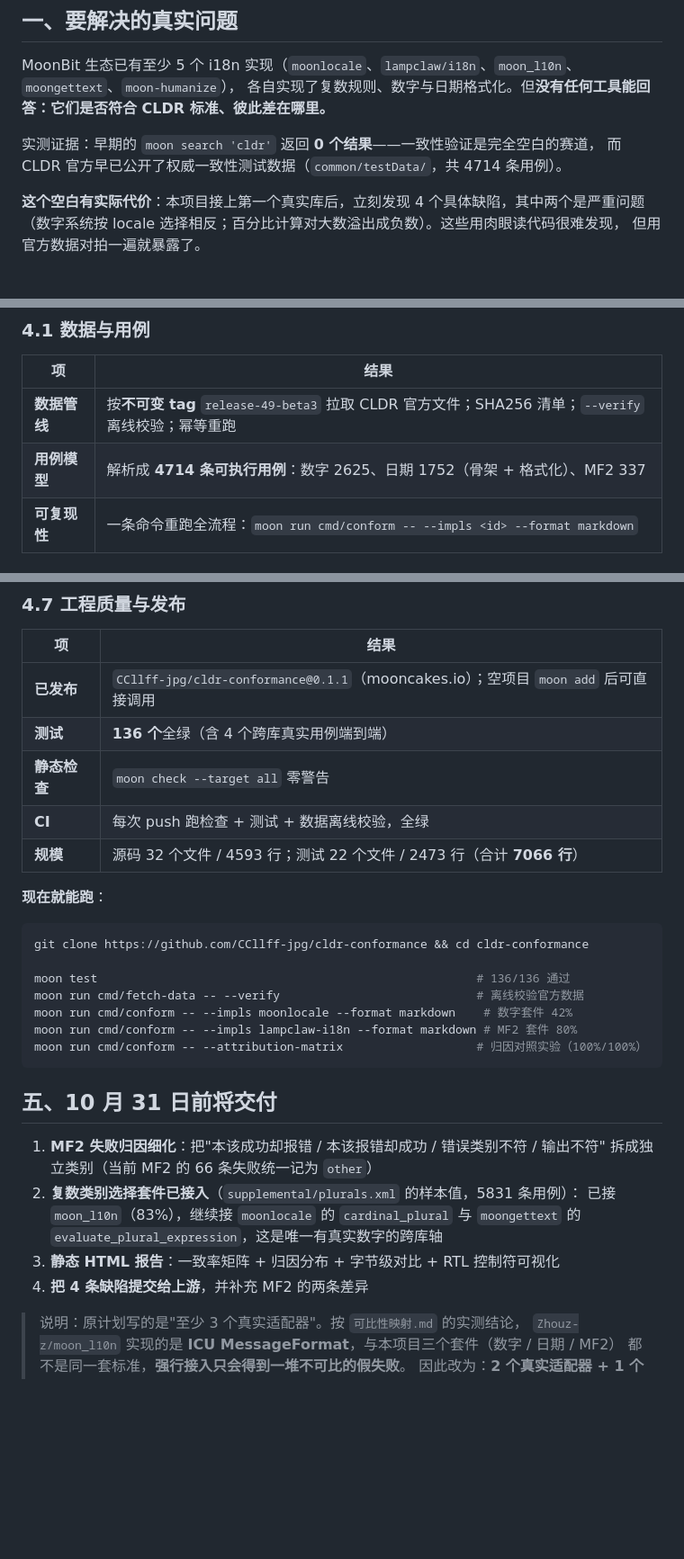
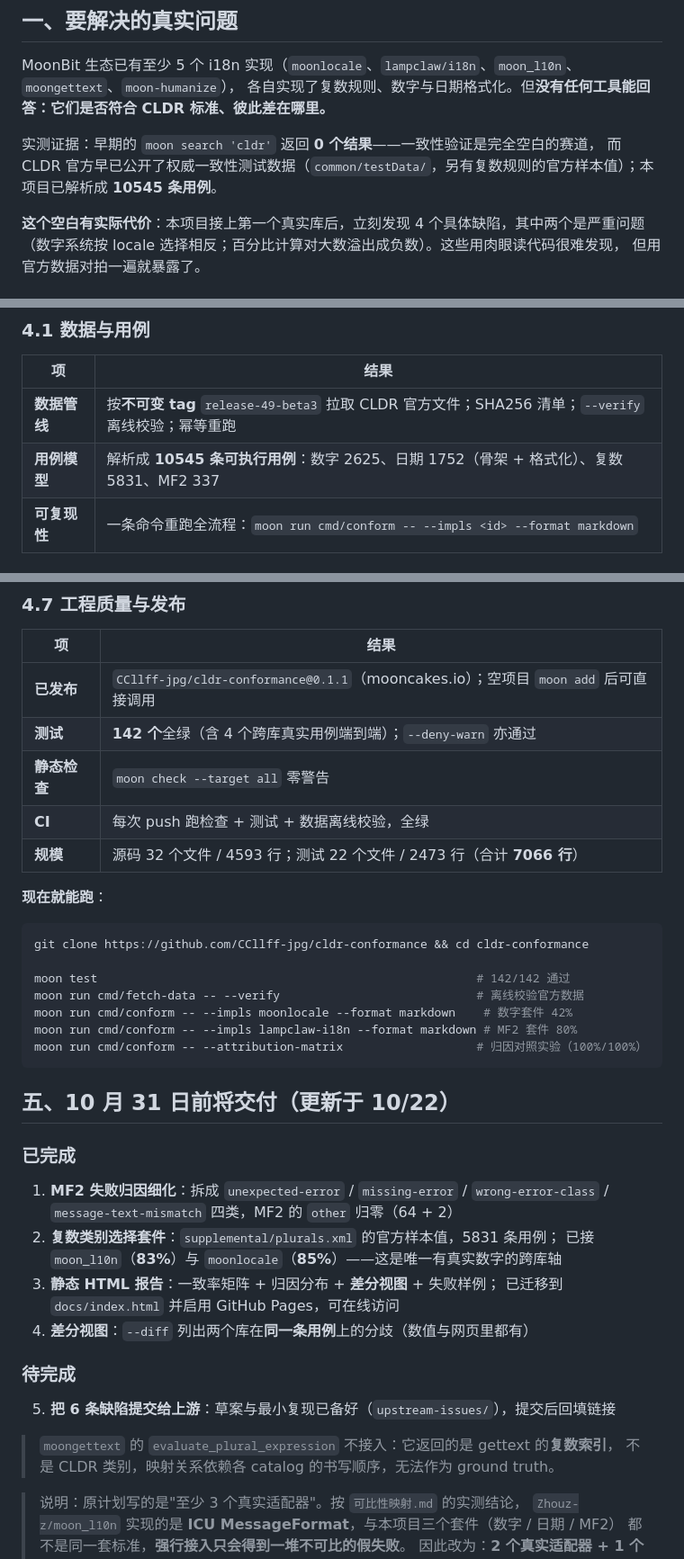
Before and after one commit to CCllff-jpg/cldr-conformance, a Markdown page: SUBMISSION.md, 3 parts joined by grey strips. Shown at 90% size. GitHub-like rendering; blank space fills up the shorter version.

````diff
--- a/SUBMISSION.md
+++ b/SUBMISSION.md
@@ -19,7 +19,7 @@ MoonBit 生态已有至少 5 个 i18n 实现（`moonlocale`、`lampclaw/i18n`、
 各自实现了复数规则、数字与日期格式化。但**没有任何工具能回答：它们是否符合 CLDR 标准、彼此差在哪里。**
 
 实测证据：早期的 `moon search 'cldr'` 返回 **0 个结果**——一致性验证是完全空白的赛道，
-而 CLDR 官方早已公开了权威一致性测试数据（`common/testData/`，共 4714 条用例）。
+而 CLDR 官方早已公开了权威一致性测试数据（`common/testData/`，另有复数规则的官方样本值）；本项目已解析成 **10545 条用例**。
 
 **这个空白有实际代价**：本项目接上第一个真实库后，立刻发现 4 个具体缺陷，其中两个是严重问题
 （数字系统按 locale 选择相反；百分比计算对大数溢出成负数）。这些用肉眼读代码很难发现，
@@ -44,7 +44,7 @@ MoonBit 生态已有至少 5 个 i18n 实现（`moonlocale`、`lampclaw/i18n`、
 | 项 | 结果 |
 |---|---|
 | **数据管线** | 按**不可变 tag** `release-49-beta3` 拉取 CLDR 官方文件；SHA256 清单；`--verify` 离线校验；幂等重跑 |
-| **用例模型** | 解析成 **4714 条可执行用例**：数字 2625、日期 1752（骨架 + 格式化）、MF2 337 |
+| **用例模型** | 解析成 **10545 条可执行用例**：数字 2625、日期 1752（骨架 + 格式化）、复数 5831、MF2 337 |
 | **可复现性** | 一条命令重跑全流程：`moon run cmd/conform -- --impls <id> --format markdown` |
 
 ### 4.2 执行引擎与失败归因
@@ -115,7 +115,7 @@ MoonBit 生态已有至少 5 个 i18n 实现（`moonlocale`、`lampclaw/i18n`、
 | 项 | 结果 |
 |---|---|
 | **已发布** | `CCllff-jpg/cldr-conformance@0.1.1`（mooncakes.io）；空项目 `moon add` 后可直接调用 |
-| **测试** | **136 个**全绿（含 4 个跨库真实用例端到端） |
+| **测试** | **142 个**全绿（含 4 个跨库真实用例端到端）；`--deny-warn` 亦通过 |
 | **静态检查** | `moon check --target all` 零警告 |
 | **CI** | 每次 push 跑检查 + 测试 + 数据离线校验，全绿 |
 | **规模** | 源码 32 个文件 / 4593 行；测试 22 个文件 / 2473 行（合计 **7066 行**） |
@@ -125,22 +125,31 @@ MoonBit 生态已有至少 5 个 i18n 实现（`moonlocale`、`lampclaw/i18n`、
 ```bash
 git clone https://github.com/CCllff-jpg/cldr-conformance && cd cldr-conformance
 
-moon test                                                      # 136/136 通过
+moon test                                                      # 142/142 通过
 moon run cmd/fetch-data -- --verify                            # 离线校验官方数据
 moon run cmd/conform -- --impls moonlocale --format markdown    # 数字套件 42%
 moon run cmd/conform -- --impls lampclaw-i18n --format markdown # MF2 套件 80%
 moon run cmd/conform -- --attribution-matrix                   # 归因对照实验（100%/100%）
 ```
 
-## 五、10 月 31 日前将交付
+## 五、10 月 31 日前将交付（更新于 10/22）
 
-1. **MF2 失败归因细化**：把"本该成功却报错 / 本该报错却成功 / 错误类别不符 / 输出不符"
-   拆成独立类别（当前 MF2 的 66 条失败统一记为 `other`）
-2. **复数类别选择套件已接入**（`supplemental/plurals.xml` 的样本值，5831 条用例）：
-   已接 `moon_l10n`（83%），继续接 `moonlocale` 的 `cardinal_plural` 与 `moongettext` 的
-   `evaluate_plural_expression`，这是唯一有真实数字的跨库轴
-3. **静态 HTML 报告**：一致率矩阵 + 归因分布 + 字节级对比 + RTL 控制符可视化
-4. **把 4 条缺陷提交给上游**，并补充 MF2 的两条差异
+### 已完成
+
+1. **MF2 失败归因细化**：拆成 `unexpected-error` / `missing-error` / `wrong-error-class` /
+   `message-text-mismatch` 四类，MF2 的 `other` 归零（64 + 2）
+2. **复数类别选择套件**：`supplemental/plurals.xml` 的官方样本值，5831 条用例；
+   已接 `moon_l10n`（**83%**）与 `moonlocale`（**85%**）——这是唯一有真实数字的跨库轴
+3. **静态 HTML 报告**：一致率矩阵 + 归因分布 + **差分视图** + 失败样例；
+   已迁移到 `docs/index.html` 并启用 GitHub Pages，可在线访问
+4. **差分视图**：`--diff` 列出两个库在**同一条用例**上的分歧（数值与网页里都有）
+
+### 待完成
+
+5. **把 6 条缺陷提交给上游**：草案与最小复现已备好（`upstream-issues/`），提交后回填链接
+
+> `moongettext` 的 `evaluate_plural_expression` 不接入：它返回的是 gettext 的**复数索引**，
+> 不是 CLDR 类别，映射关系依赖各 catalog 的书写顺序，无法作为 ground truth。
 
 > 说明：原计划写的是"至少 3 个真实适配器"。按 `可比性映射.md` 的实测结论，
 > `Zhouz-z/moon_l10n` 实现的是 **ICU MessageFormat**，与本项目三个套件（数字 / 日期 / MF2）
````
Also changed, not shown: other parts of SUBMISSION.md (+1 -1 lines), SUBMISSION-简版.md (added, +38 -0 lines).
